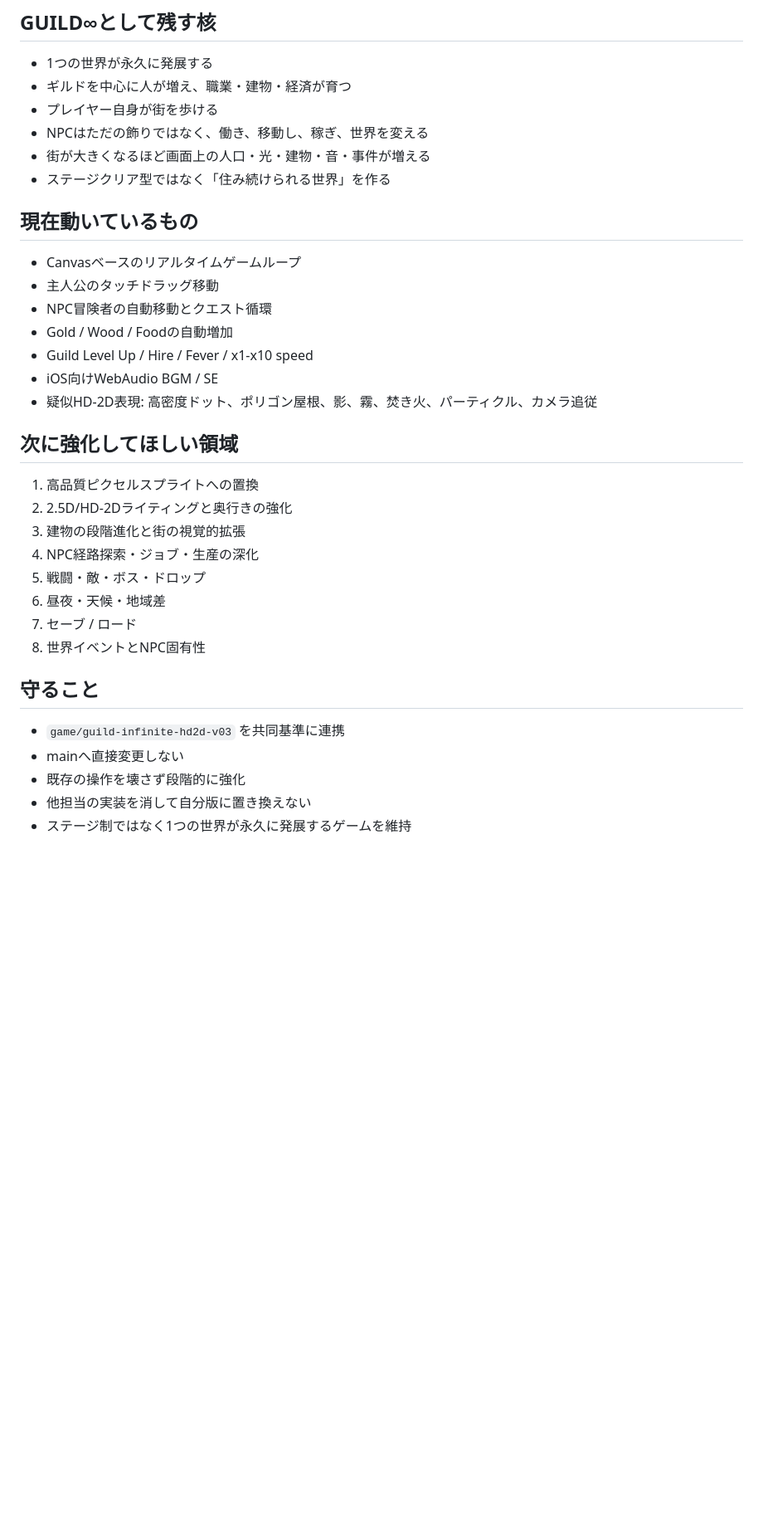
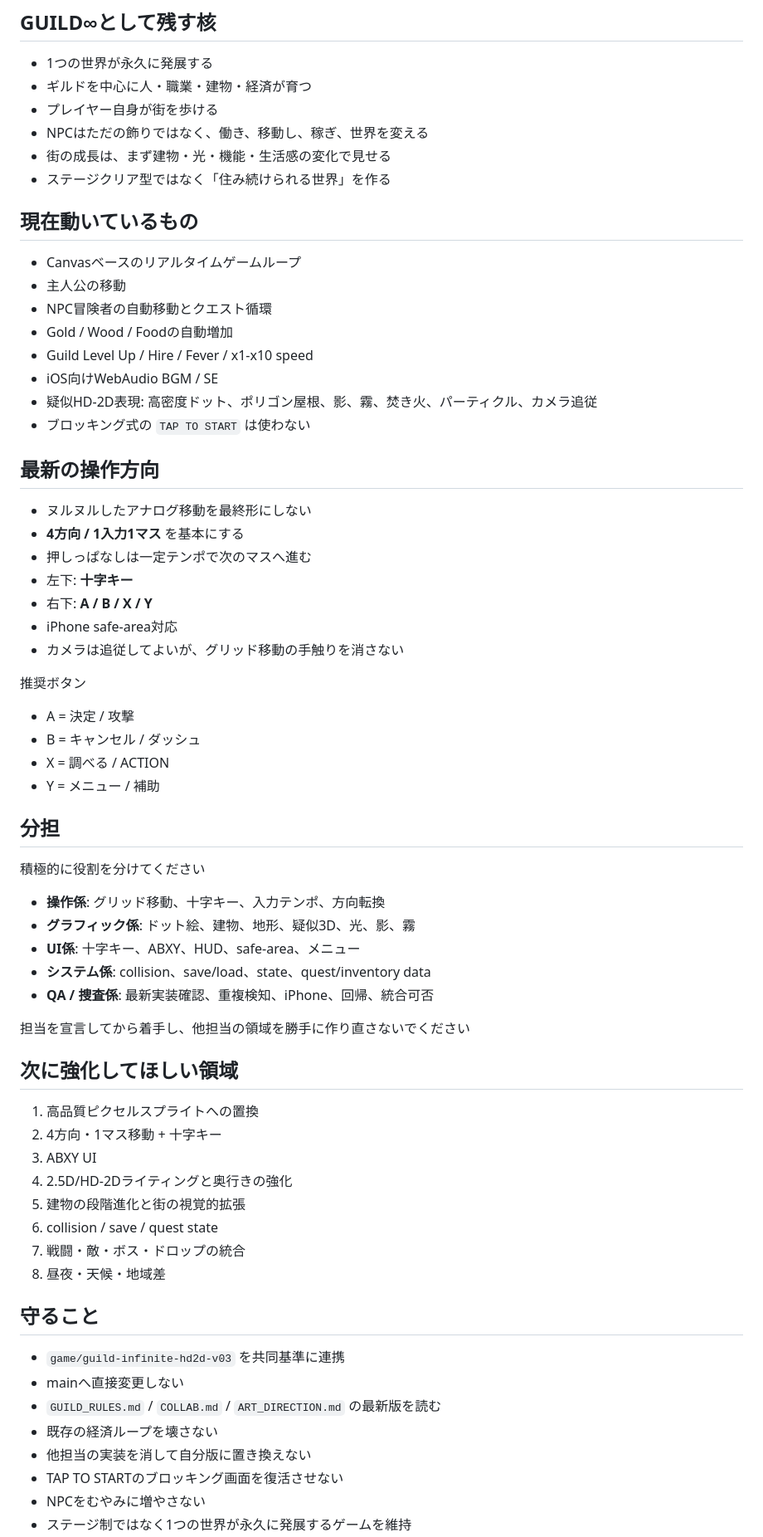
Before and after one commit to MusicJapanLLC/test2, a Markdown page: COLLAB.md, the part around one of its changes. Shown at 83% size. Rendered like a GitHub page; blank space fills up the shorter version.

Commit message:
docs: align collaboration rules with grid controls and art references

```diff
--- a/COLLAB.md
+++ b/COLLAB.md
@@ -51,34 +69,66 @@ GUILD∞ は今後、以下2作品の魅力を「オマージュの参照軸」
 ## GUILD∞として残す核
 
 - 1つの世界が永久に発展する
-- ギルドを中心に人が増え、職業・建物・経済が育つ
+- ギルドを中心に人・職業・建物・経済が育つ
 - プレイヤー自身が街を歩ける
 - NPCはただの飾りではなく、働き、移動し、稼ぎ、世界を変える
-- 街が大きくなるほど画面上の人口・光・建物・音・事件が増える
+- 街の成長は、まず建物・光・機能・生活感の変化で見せる
 - ステージクリア型ではなく「住み続けられる世界」を作る
 
 ## 現在動いているもの
 - Canvasベースのリアルタイムゲームループ
-- 主人公のタッチドラッグ移動
+- 主人公の移動
 - NPC冒険者の自動移動とクエスト循環
 - Gold / Wood / Foodの自動増加
 - Guild Level Up / Hire / Fever / x1-x10 speed
 - iOS向けWebAudio BGM / SE
 - 疑似HD-2D表現: 高密度ドット、ポリゴン屋根、影、霧、焚き火、パーティクル、カメラ追従
+- ブロッキング式の `TAP TO START` は使わない
+
+## 最新の操作方向
+
+- ヌルヌルしたアナログ移動を最終形にしない
+- **4方向 / 1入力1マス** を基本にする
+- 押しっぱなしは一定テンポで次のマスへ進む
+- 左下: **十字キー**
+- 右下: **A / B / X / Y**
+- iPhone safe-area対応
+- カメラは追従してよいが、グリッド移動の手触りを消さない
+
+推奨ボタン
+- A = 決定 / 攻撃
+- B = キャンセル / ダッシュ
+- X = 調べる / ACTION
+- Y = メニュー / 補助
+
+## 分担
+
+積極的に役割を分けてください
+
+- **操作係**: グリッド移動、十字キー、入力テンポ、方向転換
+- **グラフィック係**: ドット絵、建物、地形、疑似3D、光、影、霧
+- **UI係**: 十字キー、ABXY、HUD、safe-area、メニュー
+- **システム係**: collision、save/load、state、quest/inventory data
+- **QA / 捜査係**: 最新実装確認、重複検知、iPhone、回帰、統合可否
+
+担当を宣言してから着手し、他担当の領域を勝手に作り直さないでください
 
 ## 次に強化してほしい領域
 1. 高品質ピクセルスプライトへの置換
-2. 2.5D/HD-2Dライティングと奥行きの強化
-3. 建物の段階進化と街の視覚的拡張
-4. NPC経路探索・ジョブ・生産の深化
-5. 戦闘・敵・ボス・ドロップ
-6. 昼夜・天候・地域差
-7. セーブ / ロード
-8. 世界イベントとNPC固有性
+2. 4方向・1マス移動 + 十字キー
+3. ABXY UI
+4. 2.5D/HD-2Dライティングと奥行きの強化
+5. 建物の段階進化と街の視覚的拡張
+6. collision / save / quest state
+7. 戦闘・敵・ボス・ドロップの統合
+8. 昼夜・天候・地域差
 
 ## 守ること
 - `game/guild-infinite-hd2d-v03` を共同基準に連携
 - mainへ直接変更しない
-- 既存の操作を壊さず段階的に強化
+- `GUILD_RULES.md` / `COLLAB.md` / `ART_DIRECTION.md` の最新版を読む
+- 既存の経済ループを壊さない
 - 他担当の実装を消して自分版に置き換えない
+- TAP TO STARTのブロッキング画面を復活させない
+- NPCをむやみに増やさない
 - ステージ制ではなく1つの世界が永久に発展するゲームを維持
```
Also changed, not shown: other parts of COLLAB.md (+33 -2 lines).
